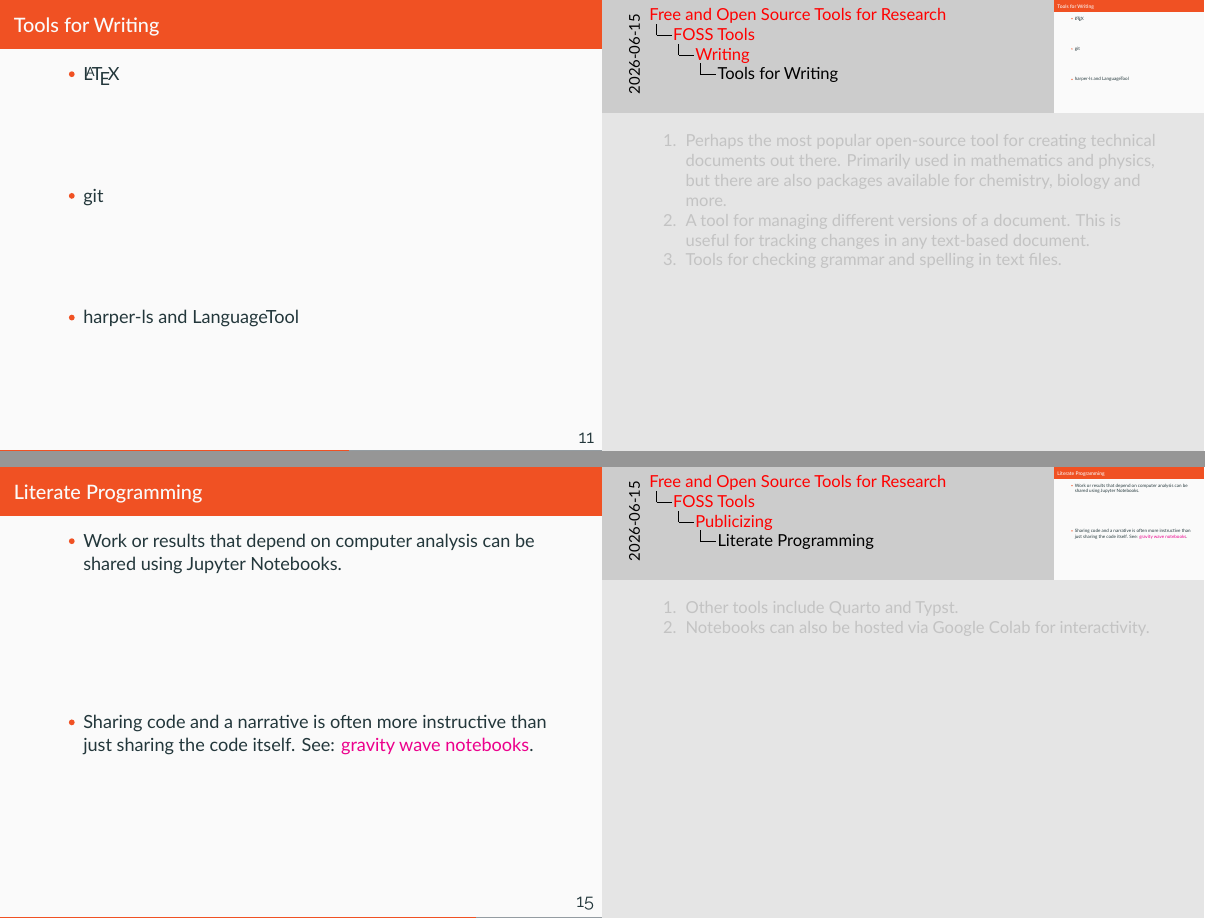
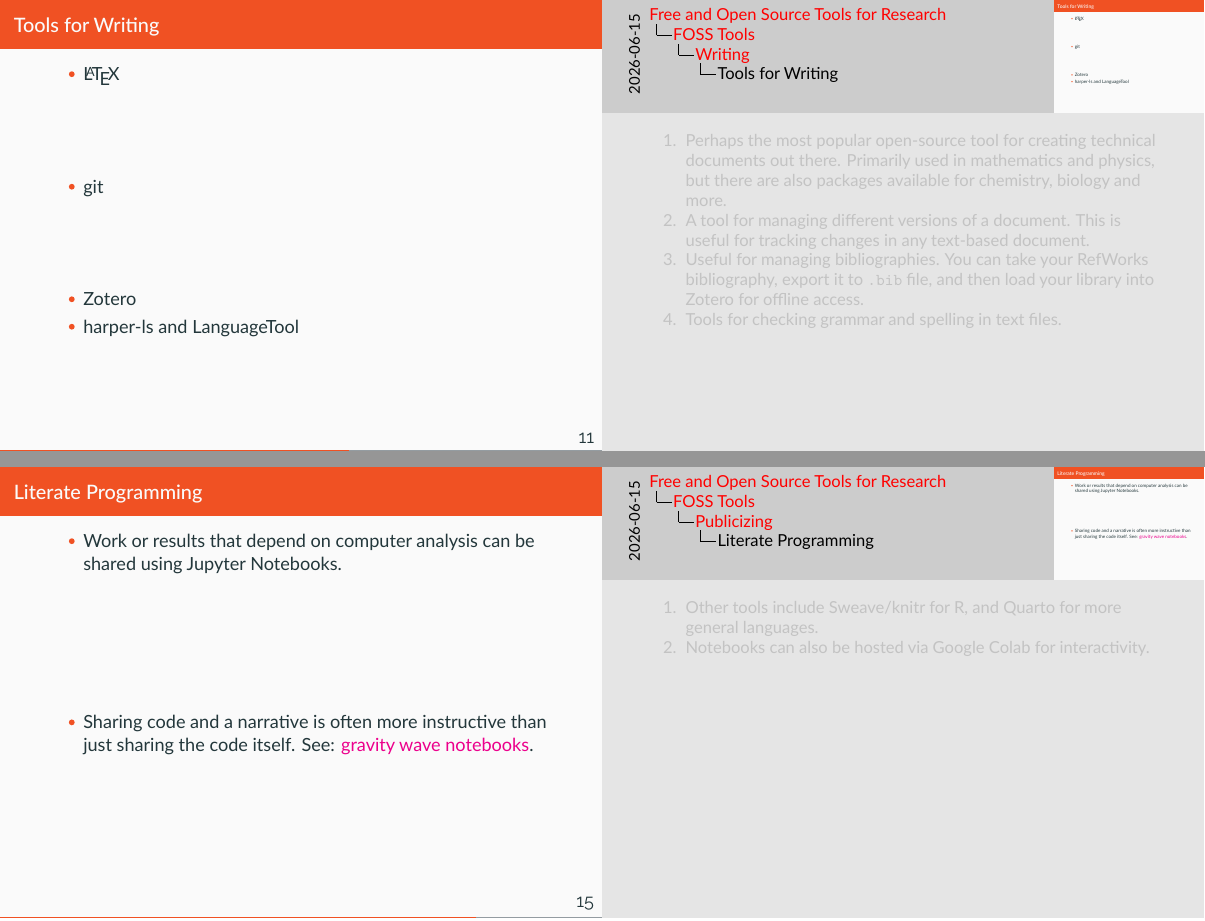
Before and after one commit to j-oldroyd/summer-2026-foss-talk, LaTeX slides (foss.tex): pages 39 and 49 of 59 before the commit and pages 41 and 51 of 61 after it, joined at a grey line. The pictures show the PDF file foss.pdf that the author committed with the source.

Commit message:
Add details on other IDEs/literate programming solutions

```diff
--- a/foss.tex
+++ b/foss.tex
@@ -323,7 +327,15 @@ natbib,
                       This is useful for tracking changes in any text-based document.
                   }
 
-              \vfill
+                  \vfill
+
+        \item Zotero
+            \note[item]{%
+              Useful for managing bibliographies.
+              You can take your RefWorks bibliography, export it
+              to \texttt{.bib} file, and then load your library
+              into Zotero for offline access.
+            }
 
         \item harper-ls and LanguageTool
               \note[item]{
@@ -446,7 +458,7 @@ natbib,
     \begin{itemize}
         \item Work or results that depend on computer analysis can be shared using Jupyter Notebooks.
               \note[item]{%
-                      Other tools include Quarto and Typst.
+                      Other tools include Sweave/knitr for R, and Quarto for more general languages.
                   }
 
               \vfill
```
Also changed, not shown: foss.pdf, foss.tex (6 more changed lines).
